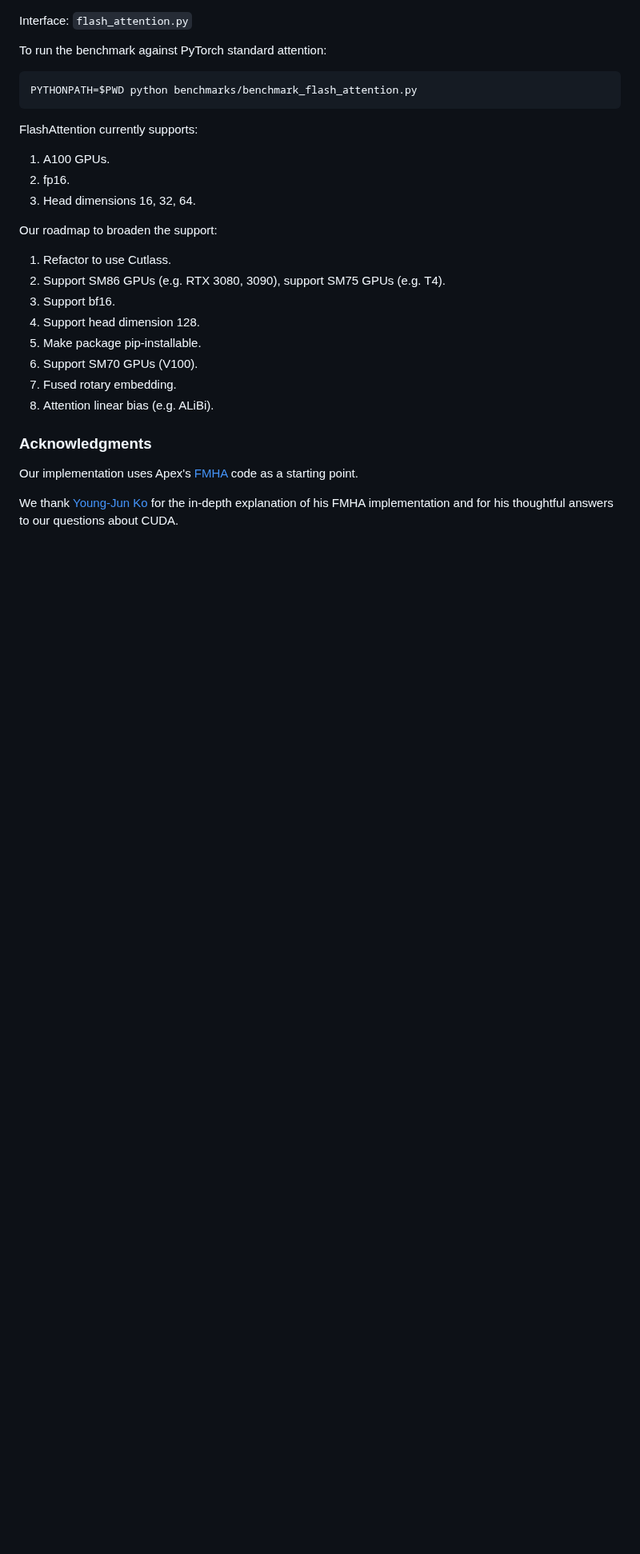
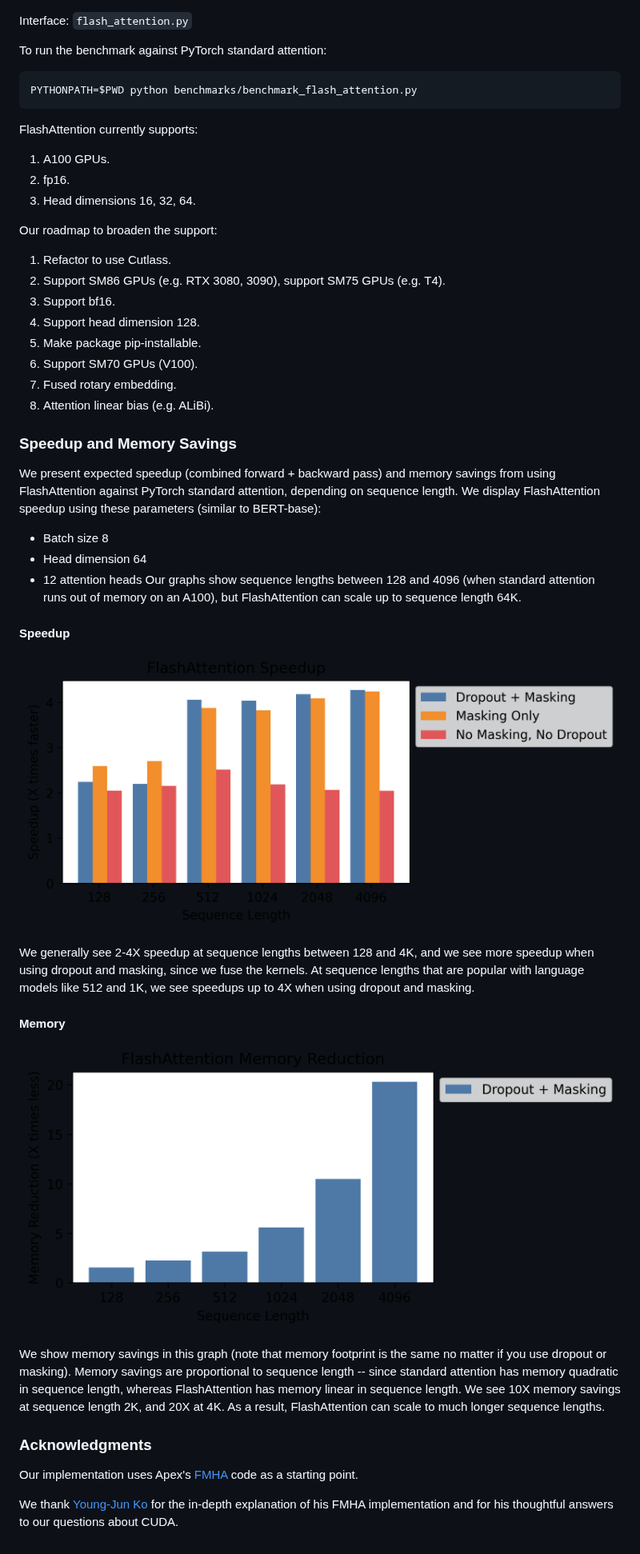
Before and after one commit to Dao-AILab/flash-attention, a Markdown page: README.md, the part around the change. Shown at 80% size. Rendered like a GitHub page; pictures changed too: images/flashattn_memory.png (added), images/flashattn_speedup.png (added); blank space fills up the shorter version.

Commit message:
Add speedup to README
Update images

Update images

Update description

```diff
--- a/README.md
+++ b/README.md
@@ -28,6 +28,30 @@ Our roadmap to broaden the support:
 7. Fused rotary embedding.
 8. Attention linear bias (e.g. ALiBi).
 
+### Speedup and Memory Savings
+
+We present expected speedup (combined forward + backward pass) and memory savings from using FlashAttention against PyTorch standard attention, depending on sequence length.
+We display FlashAttention speedup using these parameters (similar to BERT-base):
+* Batch size 8
+* Head dimension 64
+* 12 attention heads
+Our graphs show sequence lengths between 128 and 4096 (when standard attention runs out of memory on an A100), but FlashAttention can scale up to sequence length 64K.
+
+#### Speedup
+
+![FlashAttention speedup](images/flashattn_speedup.png)
+
+We generally see 2-4X speedup at sequence lengths between 128 and 4K, and we see more speedup when using dropout and masking, since we fuse the kernels.
+At sequence lengths that are popular with language models like 512 and 1K, we see speedups up to 4X when using dropout and masking.
+
+#### Memory
+
+![FlashAttention memory](images/flashattn_memory.png)
+
+We show memory savings in this graph (note that memory footprint is the same no matter if you use dropout or masking).
+Memory savings are proportional to sequence length -- since standard attention has memory quadratic in sequence length, whereas FlashAttention has memory linear in sequence length.
+We see 10X memory savings at sequence length 2K, and 20X at 4K.
+As a result, FlashAttention can scale to much longer sequence lengths.
 
 ### Acknowledgments
 Our implementation uses Apex's
```
